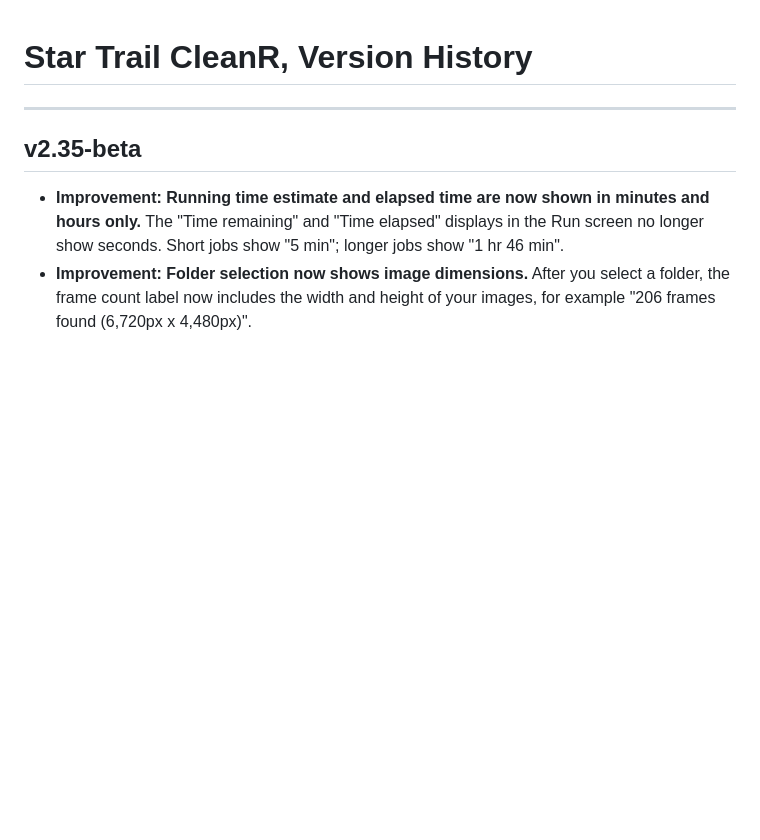
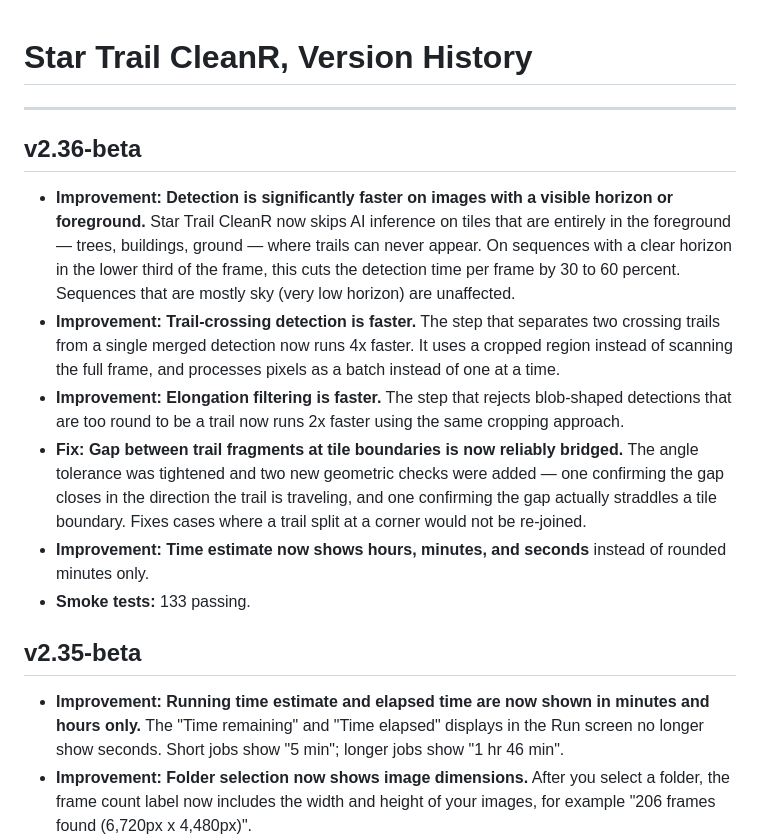
Before and after one commit to bruceherwig-dot/star-trail-cleanr, a Markdown page: CHANGELOG.md, the part around the change. Rendered like a GitHub page; blank space fills up the shorter version.

Commit message:
Add v2.36-beta changelog entry
Co-Authored-By: Claude Sonnet 4.6 <noreply@anthropic.com>

```diff
--- a/CHANGELOG.md
+++ b/CHANGELOG.md
@@ -1,6 +1,14 @@
 # Star Trail CleanR, Version History
 
 ---
+
+## v2.36-beta
+- **Improvement: Detection is significantly faster on images with a visible horizon or foreground.** Star Trail CleanR now skips AI inference on tiles that are entirely in the foreground — trees, buildings, ground — where trails can never appear. On sequences with a clear horizon in the lower third of the frame, this cuts the detection time per frame by 30 to 60 percent. Sequences that are mostly sky (very low horizon) are unaffected.
+- **Improvement: Trail-crossing detection is faster.** The step that separates two crossing trails from a single merged detection now runs 4x faster. It uses a cropped region instead of scanning the full frame, and processes pixels as a batch instead of one at a time.
+- **Improvement: Elongation filtering is faster.** The step that rejects blob-shaped detections that are too round to be a trail now runs 2x faster using the same cropping approach.
+- **Fix: Gap between trail fragments at tile boundaries is now reliably bridged.** The angle tolerance was tightened and two new geometric checks were added — one confirming the gap closes in the direction the trail is traveling, and one confirming the gap actually straddles a tile boundary. Fixes cases where a trail split at a corner would not be re-joined.
+- **Improvement: Time estimate now shows hours, minutes, and seconds** instead of rounded minutes only.
+- **Smoke tests:** 133 passing.
 
 ## v2.35-beta
 - **Improvement: Running time estimate and elapsed time are now shown in minutes and hours only.** The "Time remaining" and "Time elapsed" displays in the Run screen no longer show seconds. Short jobs show "5 min"; longer jobs show "1 hr 46 min".
```
